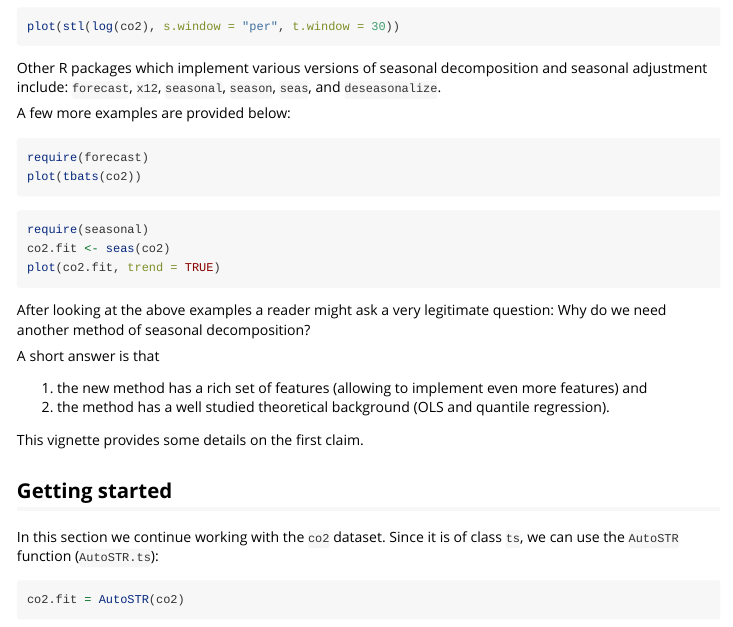
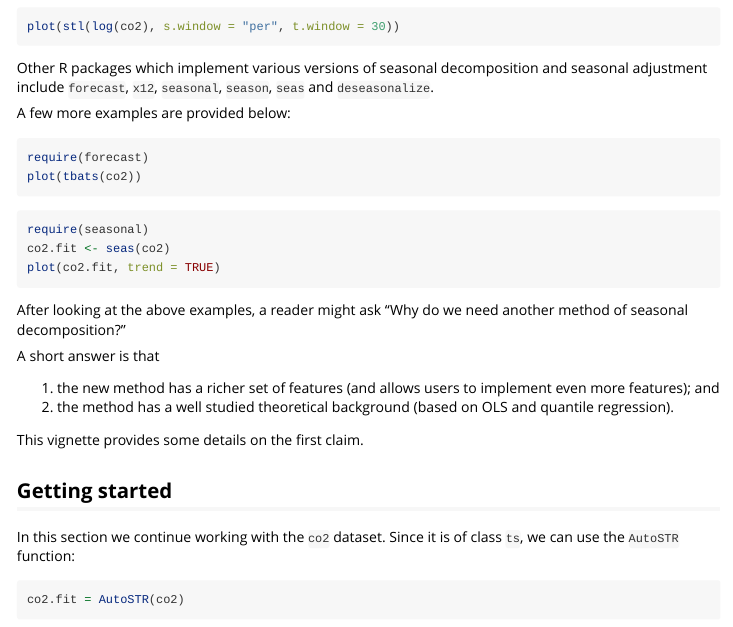
Before and after one commit to robjhyndman/stR, an R Markdown document (stR/vignettes/stRvignette.Rmd): the page in a window 1100 px wide, from 480 px down. Rendered offline with R 4.5, knitr and Pandoc, with nearby package versions; the code chunks are not run, so their results and figures are left out; long lines of code are wrapped.

Commit message:
Some minor wording improvements to vignette

````diff
--- a/stR/vignettes/stRvignette.Rmd
+++ b/stR/vignettes/stRvignette.Rmd
@@ -28,7 +28,7 @@ Another well known method is STL, implemented in packages `stats` and `stlplus`:
 plot(stl(log(co2), s.window = "per", t.window = 30))
 ```
 
-Other R packages which implement various versions of seasonal decomposition and seasonal adjustment include: `forecast`, `x12`, `seasonal`, `season`, `seas`, and `deseasonalize`.
+Other R packages which implement various versions of seasonal decomposition and seasonal adjustment include `forecast`, `x12`, `seasonal`, `season`, `seas` and `deseasonalize`.
 
 A few more examples are provided below:
 
@@ -43,18 +43,18 @@ co2.fit <- seas(co2)
 plot(co2.fit, trend = TRUE)
 ```
 
-After looking at the above examples a reader might ask a very legitimate question: Why do we need another method of seasonal decomposition?
+After looking at the above examples, a reader might ask "Why do we need another method of seasonal decomposition?"
 
 A short answer is that
 
-  1. the new method has a rich set of features (allowing to implement even more features) and
-  2. the method has a well studied theoretical background (OLS and quantile regression).
+  1. the new method has a richer set of features (and allows users to implement even more features); and
+  2. the method has a well studied theoretical background (based on OLS and quantile regression).
 
 This vignette provides some details on the first claim.
 
 ## Getting started
 
-In this section we continue working with the `co2` dataset. Since it is of class `ts`, we can use the `AutoSTR` function (`AutoSTR.ts`):
+In this section we continue working with the `co2` dataset. Since it is of class `ts`, we can use the `AutoSTR` function:
 
 ```{r, cache=TRUE, autodep=FALSE, echo=TRUE, warning=FALSE, results='hide'}
 co2.fit = AutoSTR(co2)
````
